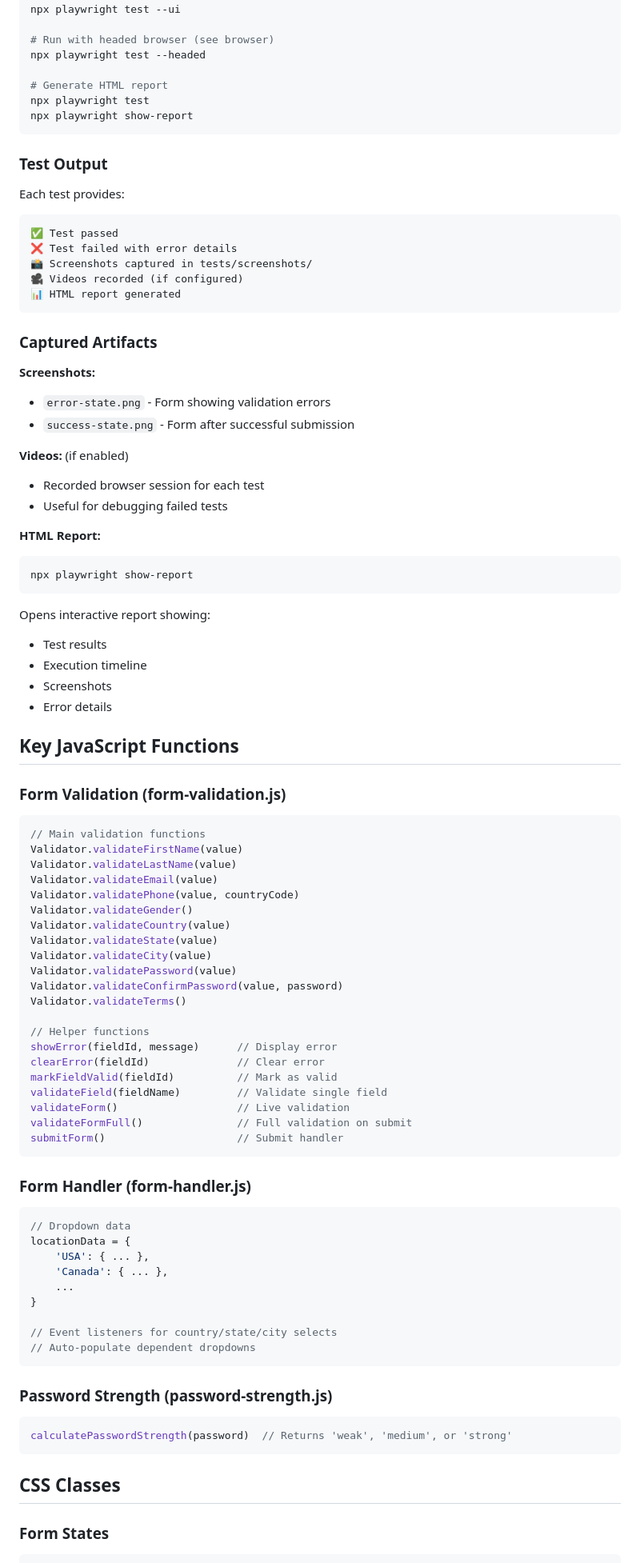
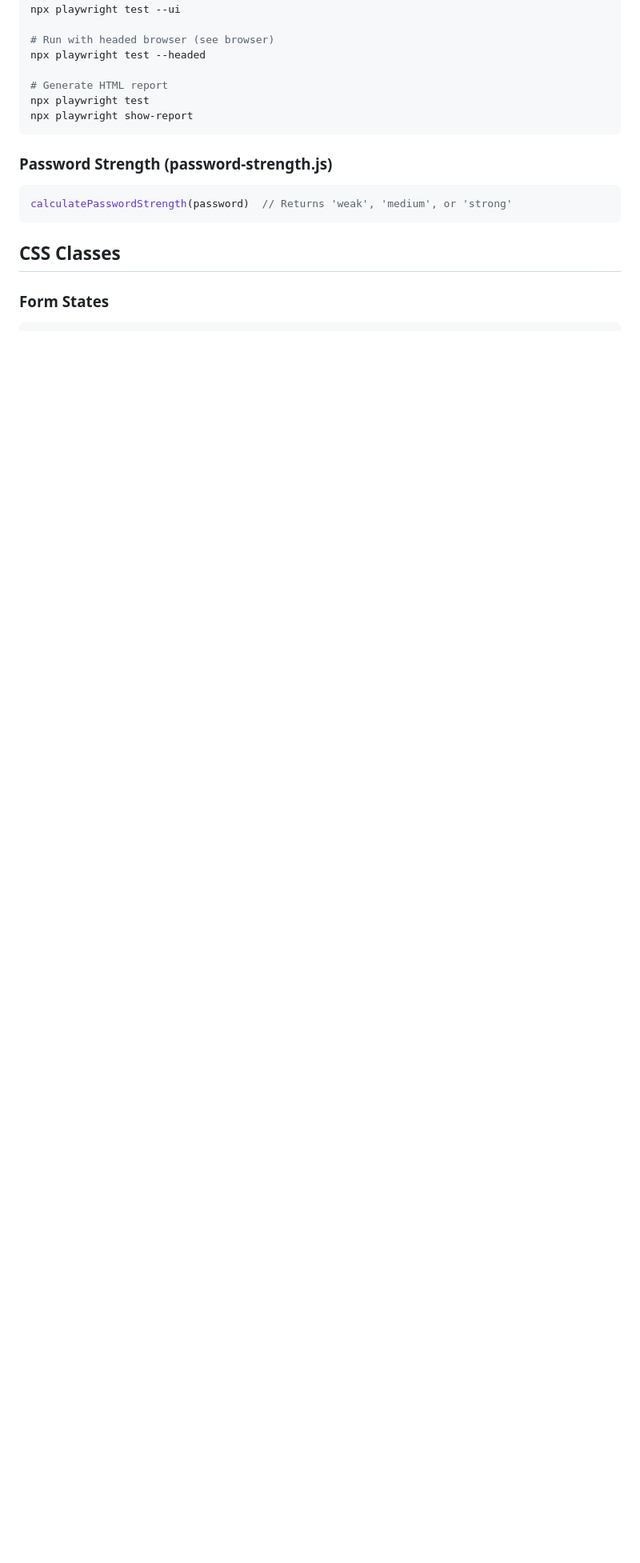
Before and after one commit to sayan110923/Intelligent_Registration_System, a Markdown page: README.md, the part around one of its changes. Shown at 80% size. GitHub-like rendering; blank space fills up the shorter version.

````diff
--- a/README.md
+++ b/README.md
@@ -375,79 +375,6 @@ npx playwright test
 npx playwright show-report
 ```
 
-### Test Output
-
-Each test provides:
-```
-✅ Test passed
-❌ Test failed with error details
-📸 Screenshots captured in tests/screenshots/
-🎥 Videos recorded (if configured)
-📊 HTML report generated
-```
-
-### Captured Artifacts
-
-**Screenshots:**
-- `error-state.png` - Form showing validation errors
-- `success-state.png` - Form after successful submission
-
-**Videos:** (if enabled)
-- Recorded browser session for each test
-- Useful for debugging failed tests
-
-**HTML Report:**
-```bash
-npx playwright show-report
-```
-Opens interactive report showing:
-- Test results
-- Execution timeline
-- Screenshots
-- Error details
-
-## Key JavaScript Functions
-
-### Form Validation (form-validation.js)
-
-```javascript
-// Main validation functions
-Validator.validateFirstName(value)
-Validator.validateLastName(value)
-Validator.validateEmail(value)
-Validator.validatePhone(value, countryCode)
-Validator.validateGender()
-Validator.validateCountry(value)
-Validator.validateState(value)
-Validator.validateCity(value)
-Validator.validatePassword(value)
-Validator.validateConfirmPassword(value, password)
-Validator.validateTerms()
-
-// Helper functions
-showError(fieldId, message)      // Display error
-clearError(fieldId)              // Clear error
-markFieldValid(fieldId)          // Mark as valid
-validateField(fieldName)         // Validate single field
-validateForm()                   // Live validation
-validateFormFull()               // Full validation on submit
-submitForm()                     // Submit handler
-```
-
-### Form Handler (form-handler.js)
-
-```javascript
-// Dropdown data
-locationData = {
-    'USA': { ... },
-    'Canada': { ... },
-    ...
-}
-
-// Event listeners for country/state/city selects
-// Auto-populate dependent dropdowns
-```
-
 ### Password Strength (password-strength.js)
 
 ```javascript
````
Also changed, not shown: other parts of README.md (+0 -28 lines).
